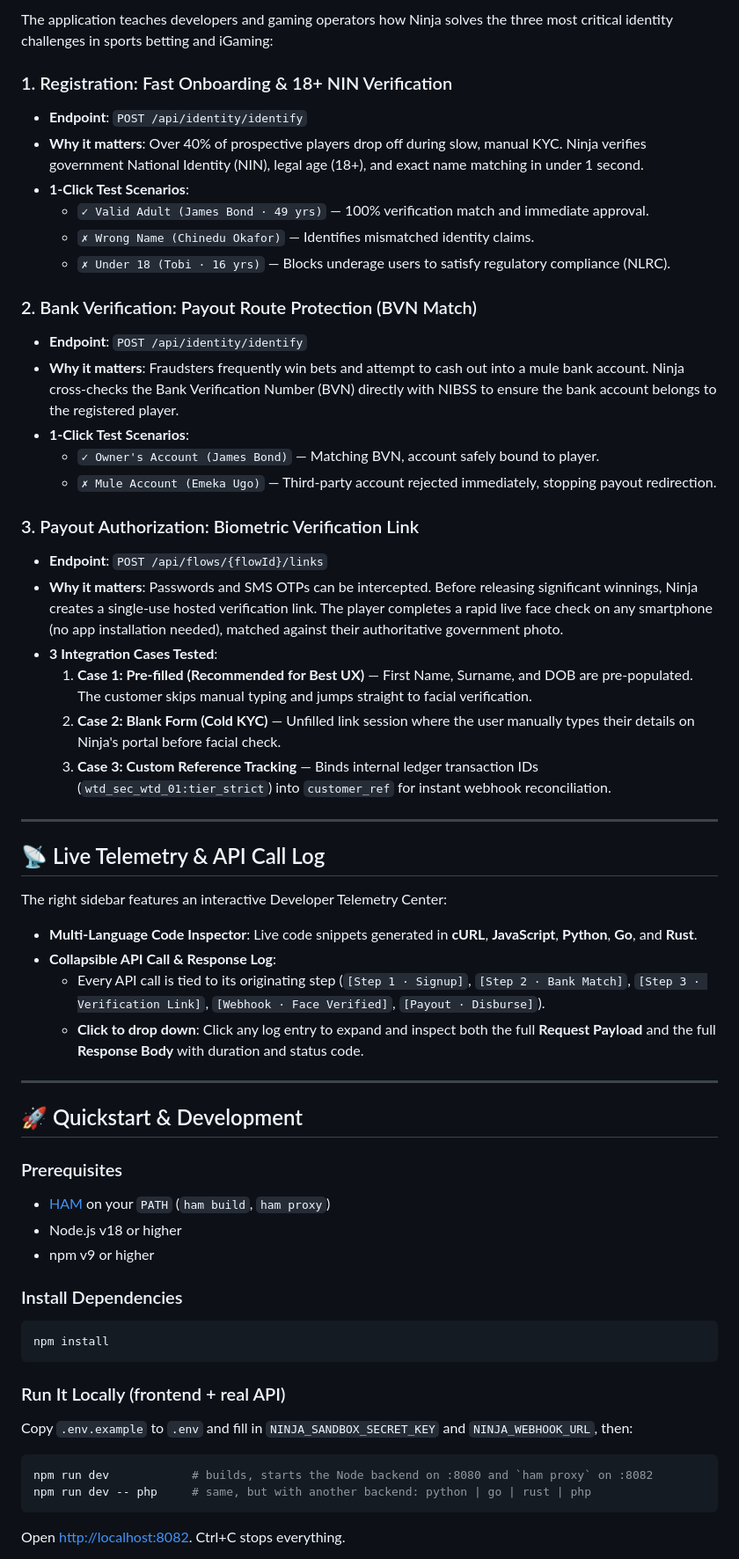
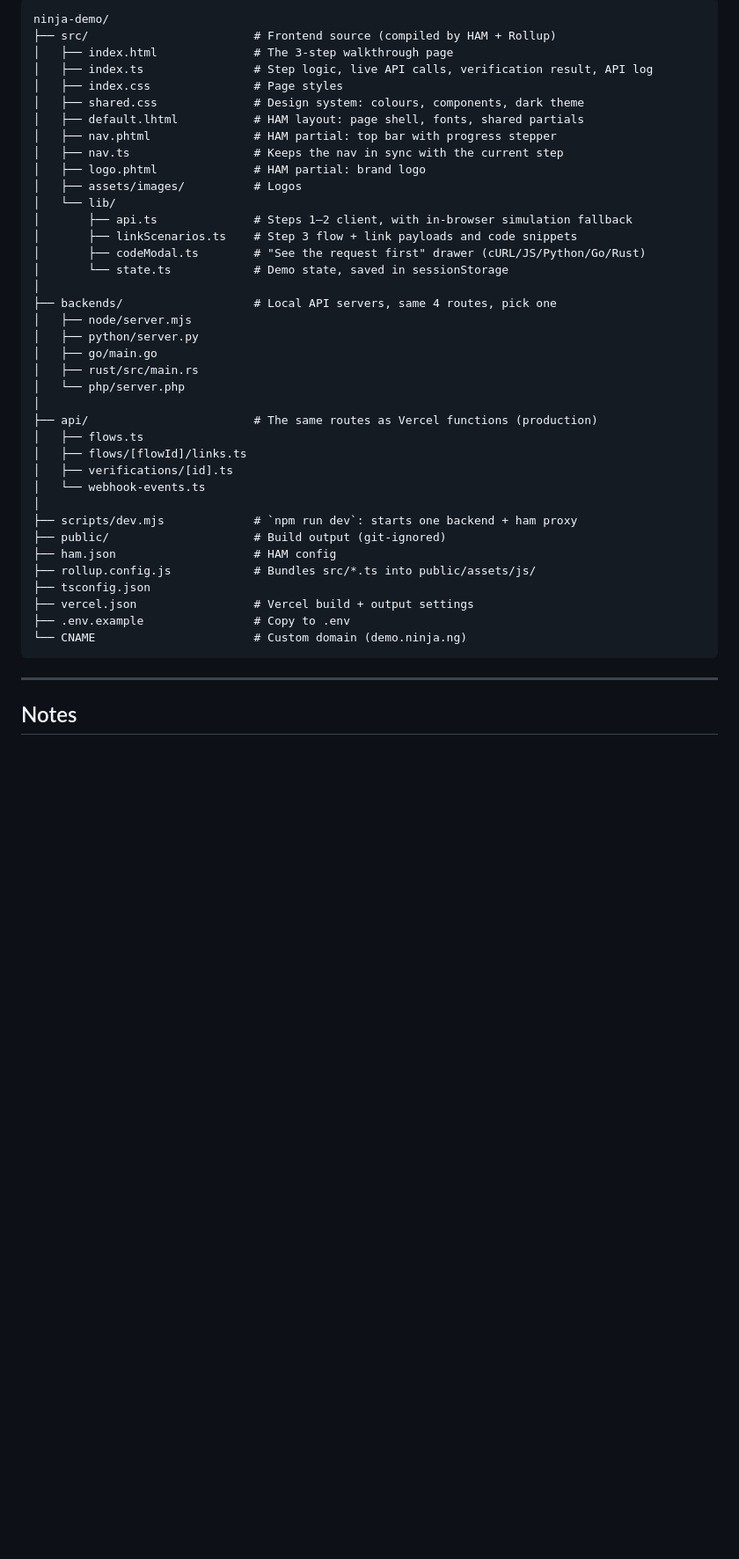
Before and after one commit to Bernardiho10/ninja-demo, a Markdown page: README.md, the part around one of its changes. Shown at 88% size. Drawn GitHub-style; blank space fills up the shorter version.

````diff
--- a/README.md
+++ b/README.md
@@ -58,59 +136,46 @@ ninja-demo/
 
-The application teaches developers and gaming operators how Ninja solves the three most critical identity challenges in sports betting and iGaming:
-
-### 1. Registration: Fast Onboarding & 18+ NIN Verification
-* **Endpoint**: `POST /api/identity/identify`
-* **Why it matters**: Over 40% of prospective players drop off during slow, manual KYC. Ninja verifies government National Identity (NIN), legal age (18+), and exact name matching in under 1 second.
-* **1-Click Test Scenarios**:
-  * `✓ Valid Adult (James Bond · 49 yrs)` &mdash; 100% verification match and immediate approval.
-  * `✗ Wrong Name (Chinedu Okafor)` &mdash; Identifies mismatched identity claims.
-  * `✗ Under 18 (Tobi · 16 yrs)` &mdash; Blocks underage users to satisfy regulatory compliance (NLRC).
-
-### 2. Bank Verification: Payout Route Protection (BVN Match)
-* **Endpoint**: `POST /api/identity/identify`
-* **Why it matters**: Fraudsters frequently win bets and attempt to cash out into a mule bank account. Ninja cross-checks the Bank Verification Number (BVN) directly with NIBSS to ensure the bank account belongs to the registered player.
-* **1-Click Test Scenarios**:
-  * `✓ Owner's Account (James Bond)` &mdash; Matching BVN, account safely bound to player.
-  * `✗ Mule Account (Emeka Ugo)` &mdash; Third-party account rejected immediately, stopping payout redirection.
-
-### 3. Payout Authorization: Biometric Verification Link
-* **Endpoint**: `POST /api/flows/{flowId}/links`
-* **Why it matters**: Passwords and SMS OTPs can be intercepted. Before releasing significant winnings, Ninja creates a single-use hosted verification link. The player completes a rapid live face check on any smartphone (no app installation needed), matched against their authoritative government photo.
-* **3 Integration Cases Tested**:
-  1. **Case 1: Pre-filled (Recommended for Best UX)** &mdash; First Name, Surname, and DOB are pre-populated. The customer skips manual typing and jumps straight to facial verification.
-  2. **Case 2: Blank Form (Cold KYC)** &mdash; Unfilled link session where the user manually types their details on Ninja's portal before facial check.
-  3. **Case 3: Custom Reference Tracking** &mdash; Binds internal ledger transaction IDs (`wtd_sec_wtd_01:tier_strict`) into `customer_ref` for instant webhook reconciliation.
+```text
+ninja-demo/
+├── src/                        # Frontend source (compiled by HAM + Rollup)
+│   ├── index.html              # The 3-step walkthrough page
+│   ├── index.ts                # Step logic, live API calls, verification result, API log
+│   ├── index.css               # Page styles
+│   ├── shared.css              # Design system: colours, components, dark theme
+│   ├── default.lhtml           # HAM layout: page shell, fonts, shared partials
+│   ├── nav.phtml               # HAM partial: top bar with progress stepper
+│   ├── nav.ts                  # Keeps the nav in sync with the current step
+│   ├── logo.phtml              # HAM partial: brand logo
+│   ├── assets/images/          # Logos
+│   └── lib/
+│       ├── api.ts              # Steps 1–2 client, with in-browser simulation fallback
+│       ├── linkScenarios.ts    # Step 3 flow + link payloads and code snippets
+│       ├── codeModal.ts        # "See the request first" drawer (cURL/JS/Python/Go/Rust)
+│       └── state.ts            # Demo state, saved in sessionStorage
+│
+├── backends/                   # Local API servers, same 4 routes, pick one
+│   ├── node/server.mjs
+│   ├── python/server.py
+│   ├── go/main.go
+│   ├── rust/src/main.rs
+│   └── php/server.php
+│
+├── api/                        # The same routes as Vercel functions (production)
+│   ├── flows.ts
+│   ├── flows/[flowId]/links.ts
+│   ├── verifications/[id].ts
+│   └── webhook-events.ts
+│
+├── scripts/dev.mjs             # `npm run dev`: starts one backend + ham proxy
+├── public/                     # Build output (git-ignored)
+├── ham.json                    # HAM config
+├── rollup.config.js            # Bundles src/*.ts into public/assets/js/
+├── tsconfig.json
+├── vercel.json                 # Vercel build + output settings
+├── .env.example                # Copy to .env
+└── CNAME                       # Custom domain (demo.ninja.ng)
+```
 
 ---
 
-## 📡 Live Telemetry & API Call Log
+## Notes
 
-The right sidebar features an interactive Developer Telemetry Center:
-* **Multi-Language Code Inspector**: Live code snippets generated in **cURL**, **JavaScript**, **Python**, **Go**, and **Rust**.
-* **Collapsible API Call & Response Log**:
-  * Every API call is tied to its originating step (`[Step 1 · Signup]`, `[Step 2 · Bank Match]`, `[Step 3 · Verification Link]`, `[Webhook · Face Verified]`, `[Payout · Disburse]`).
-  * **Click to drop down**: Click any log entry to expand and inspect both the full **Request Payload** and the full **Response Body** with duration and status code.
-
----
-
-## 🚀 Quickstart & Development
-
-### Prerequisites
-* [HAM](https://github.com/bougroup/ham) on your `PATH` (`ham build`, `ham proxy`)
-* Node.js v18 or higher
-* npm v9 or higher
-
-### Install Dependencies
-```bash
-npm install
-```
-
-### Run It Locally (frontend + real API)
-Copy `.env.example` to `.env` and fill in `NINJA_SANDBOX_SECRET_KEY` and `NINJA_WEBHOOK_URL`, then:
-
-```bash
-npm run dev            # builds, starts the Node backend on :8080 and `ham proxy` on :8082
-npm run dev -- php     # same, but with another backend: python | go | rust | php
-```
-Open [http://localhost:8082](http://localhost:8082). Ctrl+C stops everything.
-
````
Also changed, not shown: other parts of README.md (+123 -77 lines).
